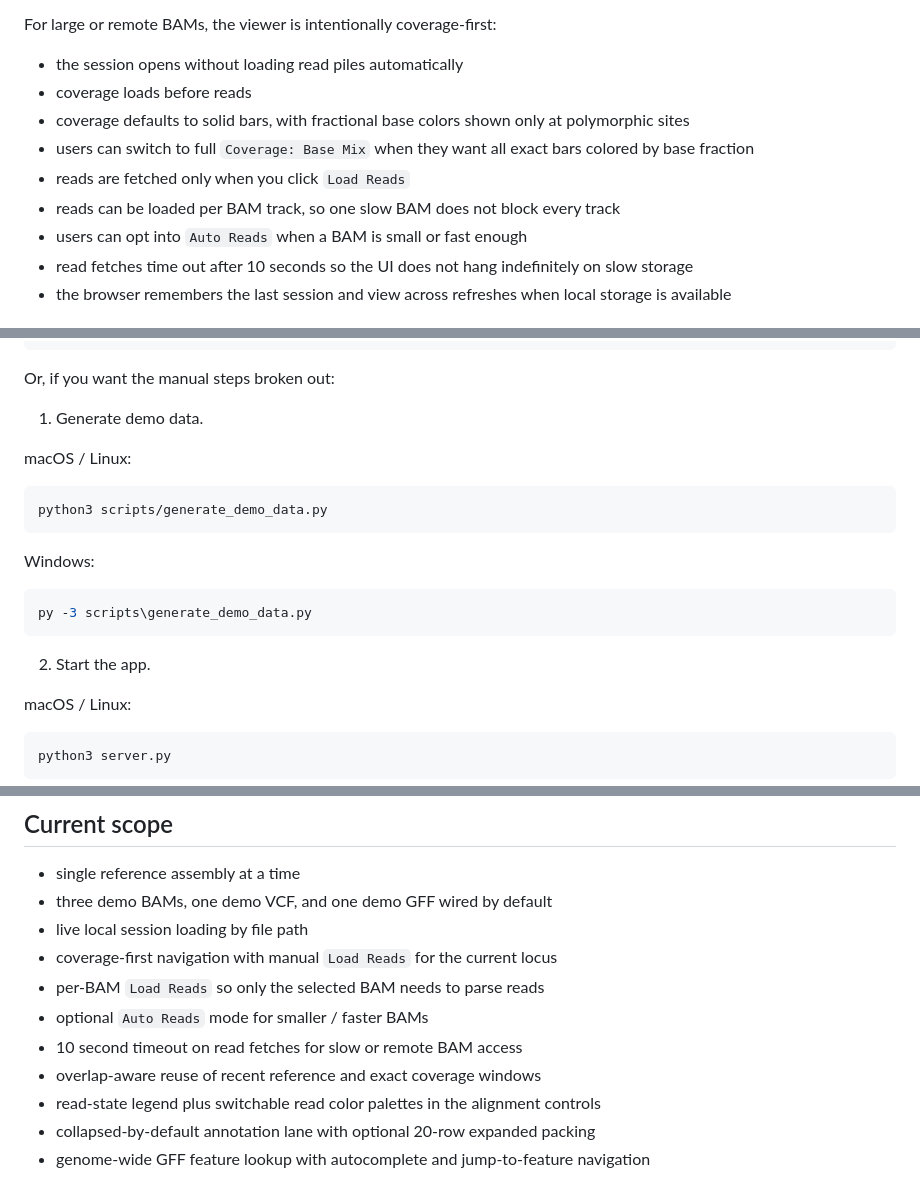
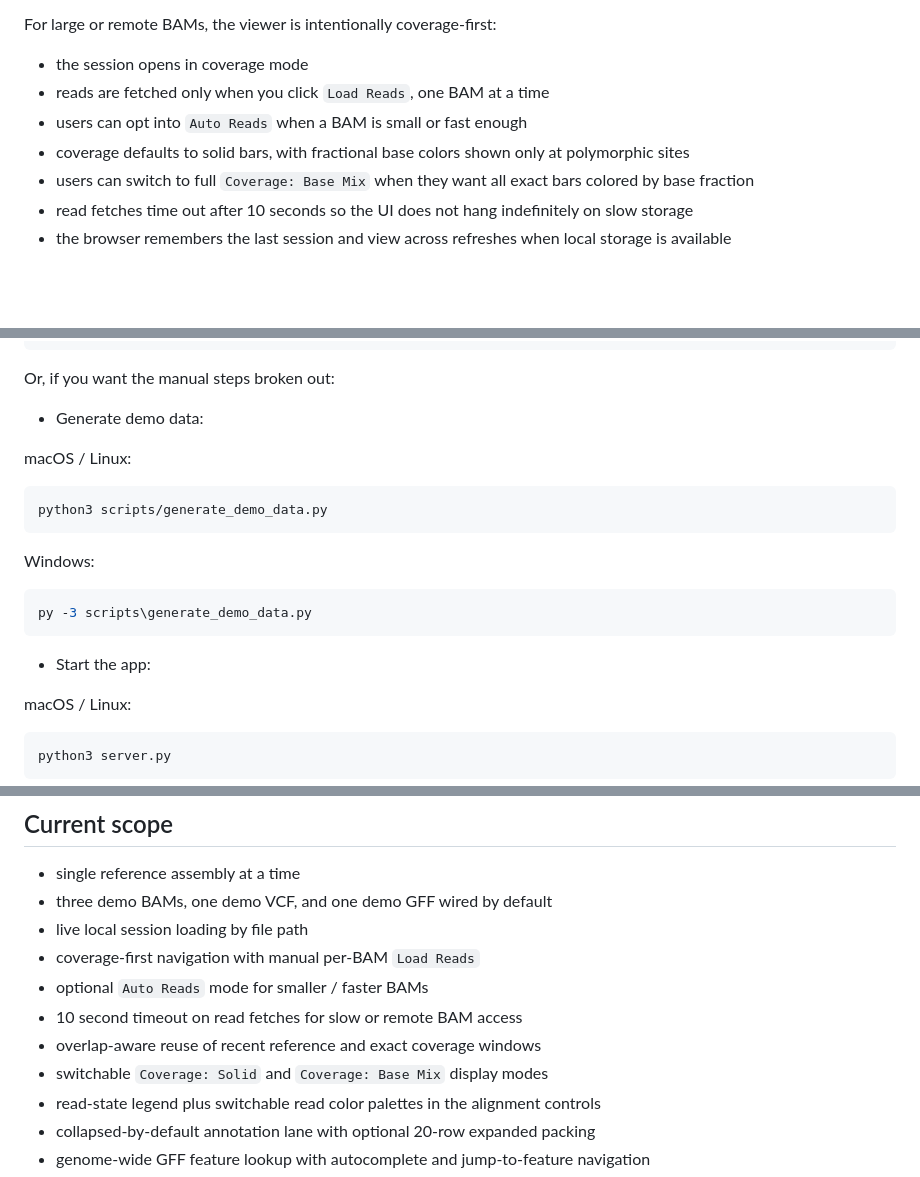
Before and after one commit to osilander/locus-zoom, a Markdown page: README.md, 3 parts joined by grey strips. Rendered like a GitHub page; blank space fills up the shorter version.

Commit message:
remove repitition

````diff
--- a/README.md
+++ b/README.md
@@ -59,13 +59,11 @@ This MVP covers three linked workflows:
 
 For large or remote BAMs, the viewer is intentionally coverage-first:
 
-- the session opens without loading read piles automatically
-- coverage loads before reads
+- the session opens in coverage mode
+- reads are fetched only when you click `Load Reads`, one BAM at a time
+- users can opt into `Auto Reads` when a BAM is small or fast enough
 - coverage defaults to solid bars, with fractional base colors shown only at polymorphic sites
 - users can switch to full `Coverage: Base Mix` when they want all exact bars colored by base fraction
-- reads are fetched only when you click `Load Reads`
-- reads can be loaded per BAM track, so one slow BAM does not block every track
-- users can opt into `Auto Reads` when a BAM is small or fast enough
 - read fetches time out after 10 seconds so the UI does not hang indefinitely on slow storage
 - the browser remembers the last session and view across refreshes when local storage is available
 
@@ -107,8 +105,7 @@ py -3 server.py
 ```
 
 Or, if you want the manual steps broken out:
-
-1. Generate demo data.
+- Generate demo data:
 
 macOS / Linux:
 
@@ -122,7 +119,7 @@ Windows:
 py -3 scripts\generate_demo_data.py
 ```
 
-2. Start the app.
+- Start the app:
 
 macOS / Linux:
 
@@ -195,11 +192,11 @@ The BAMs are synthetic long-read demos and load as three tracks by default so th
 - single reference assembly at a time
 - three demo BAMs, one demo VCF, and one demo GFF wired by default
 - live local session loading by file path
-- coverage-first navigation with manual `Load Reads` for the current locus
-- per-BAM `Load Reads` so only the selected BAM needs to parse reads
+- coverage-first navigation with manual per-BAM `Load Reads`
 - optional `Auto Reads` mode for smaller / faster BAMs
 - 10 second timeout on read fetches for slow or remote BAM access
 - overlap-aware reuse of recent reference and exact coverage windows
+- switchable `Coverage: Solid` and `Coverage: Base Mix` display modes
 - read-state legend plus switchable read color palettes in the alignment controls
 - collapsed-by-default annotation lane with optional 20-row expanded packing
 - genome-wide GFF feature lookup with autocomplete and jump-to-feature navigation
````
Also changed, not shown: other parts of README.md (+1 -1 lines).
